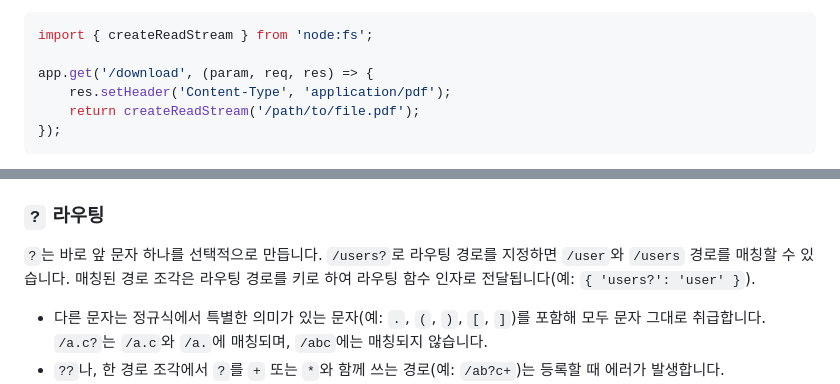
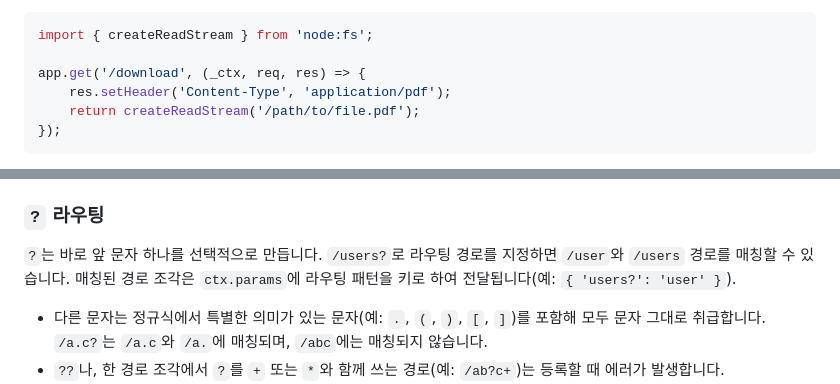
Before and after one commit to han41858/badak, a Markdown page: README-KR.md, 2 parts joined by grey strips. Drawn GitHub-style.

````diff
--- a/README-KR.md
+++ b/README-KR.md
@@ -256,7 +256,7 @@ JSON으로 직렬화할 수 없는 값(순환 참조, `BigInt` 등)을 반환하
 ```typescript
 import { createReadStream } from 'node:fs';
 
-app.get('/download', (param, req, res) => {
+app.get('/download', (_ctx, req, res) => {
 	res.setHeader('Content-Type', 'application/pdf');
 	return createReadStream('/path/to/file.pdf');
 });
@@ -386,7 +386,7 @@ await app.route({
 
 `?`는 바로 앞 문자 하나를 선택적으로 만듭니다.
 `/users?`로 라우팅 경로를 지정하면 `/user`와 `/users` 경로를 매칭할 수 있습니다.
-매칭된 경로 조각은 라우팅 경로를 키로 하여 라우팅 함수 인자로 전달됩니다(예: `{ 'users?': 'user' }`).
+매칭된 경로 조각은 `ctx.params`에 라우팅 패턴을 키로 하여 전달됩니다(예: `{ 'users?': 'user' }`).
 
 - 다른 문자는 정규식에서 특별한 의미가 있는 문자(예: `.`, `(`, `)`, `[`, `]`)를 포함해 모두 문자 그대로 취급합니다. `/a.c?`는 `/a.c`와 `/a.`에 매칭되며, `/abc`에는 매칭되지 않습니다.
 - `??`나, 한 경로 조각에서 `?`를 `+` 또는 `*`와 함께 쓰는 경로(예: `/ab?c+`)는 등록할 때 에러가 발생합니다.
````
Also changed, not shown: other parts of README-KR.md (+28 -27 lines).
